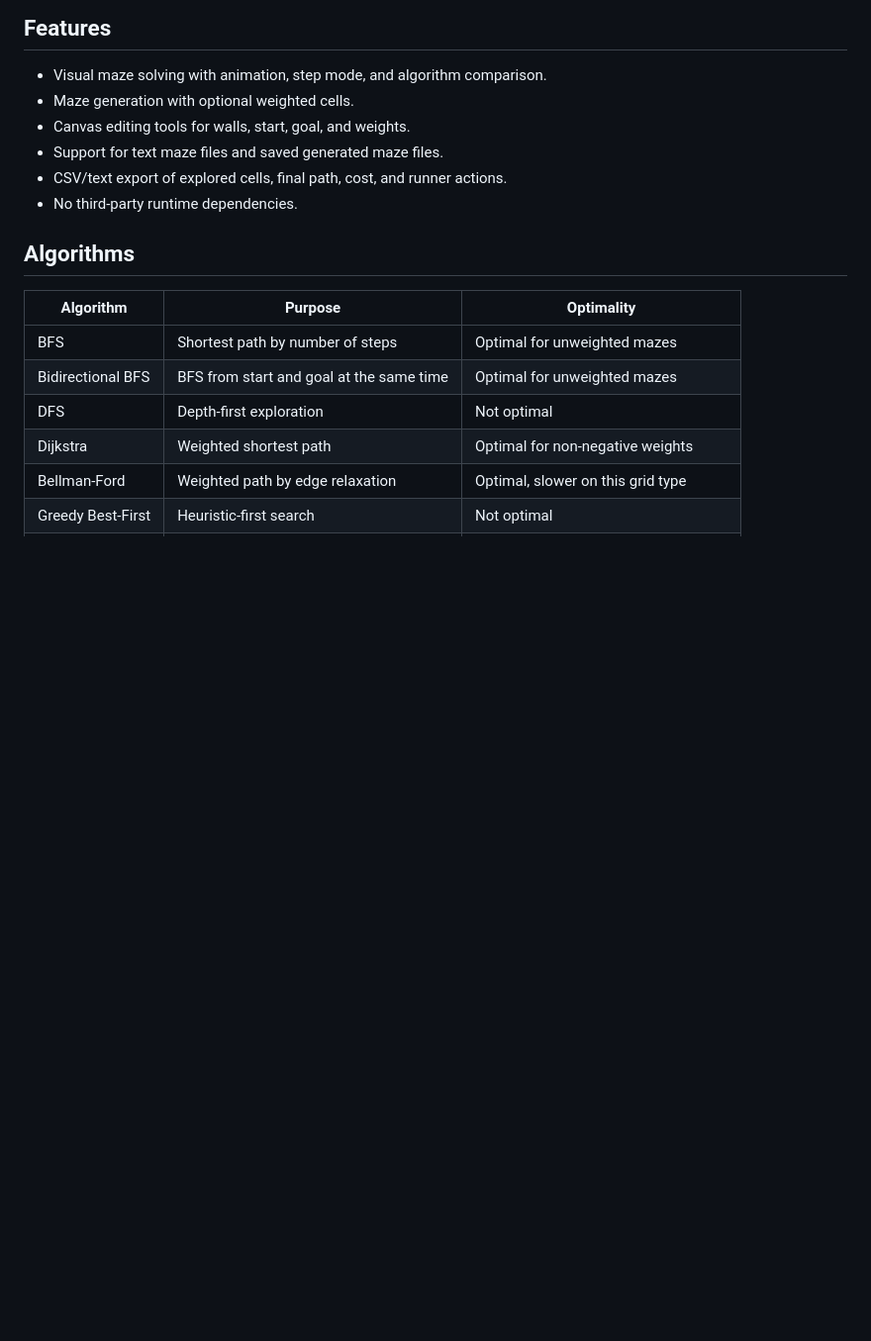
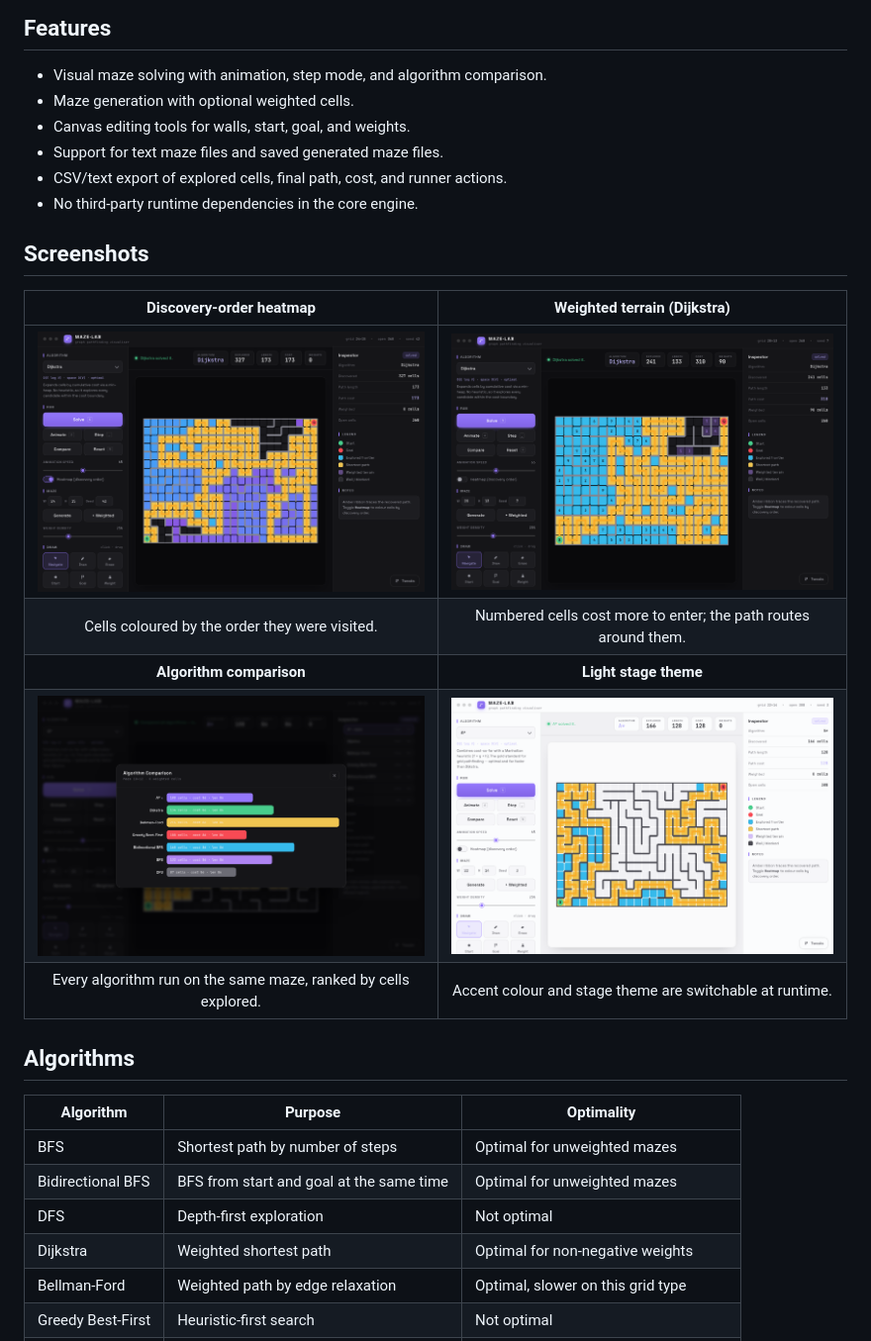
Before and after one commit to georgijv-sys/graph-maze-pathfinder, a Markdown page: README.md, the part around the change printed below. Shown: that part at 99% size. GitHub-like rendering; pictures changed too: docs/screenshots/compare.png (added), docs/screenshots/heatmap.png (added), docs/screenshots/light.png (added); blank space fills up the shorter version.

Commit message:
docs: add UI screenshots to the README
Hero shot plus a gallery (heatmap, weighted terrain, algorithm
comparison, light theme), rendered from the web/desktop UI.

```diff
--- a/README.md
+++ b/README.md
@@ -24,7 +31,17 @@ weighted terrain, file import/export, and unit tests for the core logic.
 - Canvas editing tools for walls, start, goal, and weights.
 - Support for text maze files and saved generated maze files.
 - CSV/text export of explored cells, final path, cost, and runner actions.
-- No third-party runtime dependencies.
+- No third-party runtime dependencies in the core engine.
+
+## Screenshots
+
+| Discovery-order heatmap | Weighted terrain (Dijkstra) |
+| :---: | :---: |
+| ![Heatmap of the search frontier](docs/screenshots/heatmap.png) | ![Weighted maze solved with Dijkstra](docs/screenshots/weighted.png) |
+| Cells coloured by the order they were visited. | Numbered cells cost more to enter; the path routes around them. |
+| **Algorithm comparison** | **Light stage theme** |
+| ![Comparison chart of all algorithms](docs/screenshots/compare.png) | ![Light theme variant](docs/screenshots/light.png) |
+| Every algorithm run on the same maze, ranked by cells explored. | Accent colour and stage theme are switchable at runtime. |
 
 ## Algorithms
 
```
Also changed, not shown: other parts of README.md (+9 -2 lines), docs/screenshots/hero.png (added).
